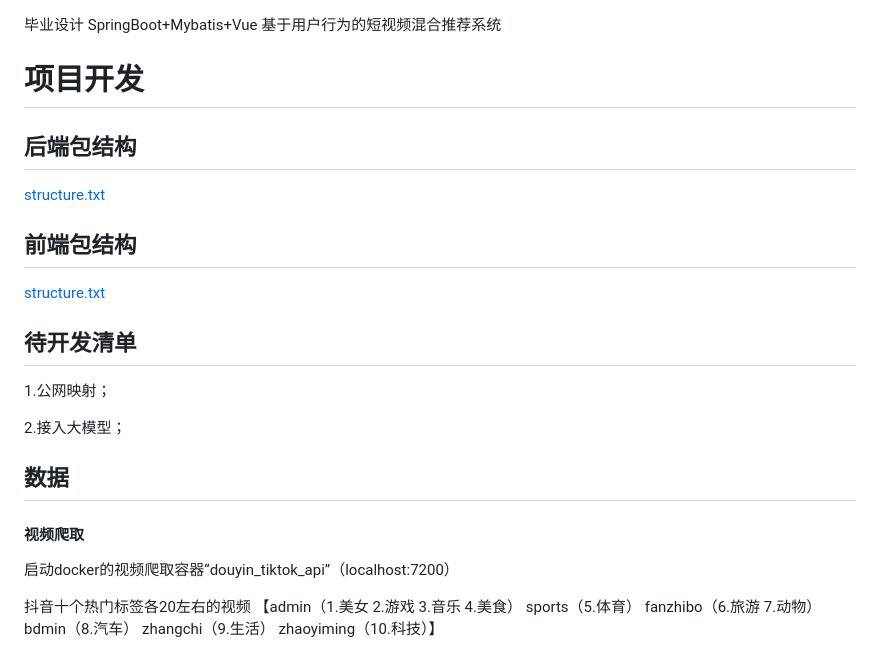
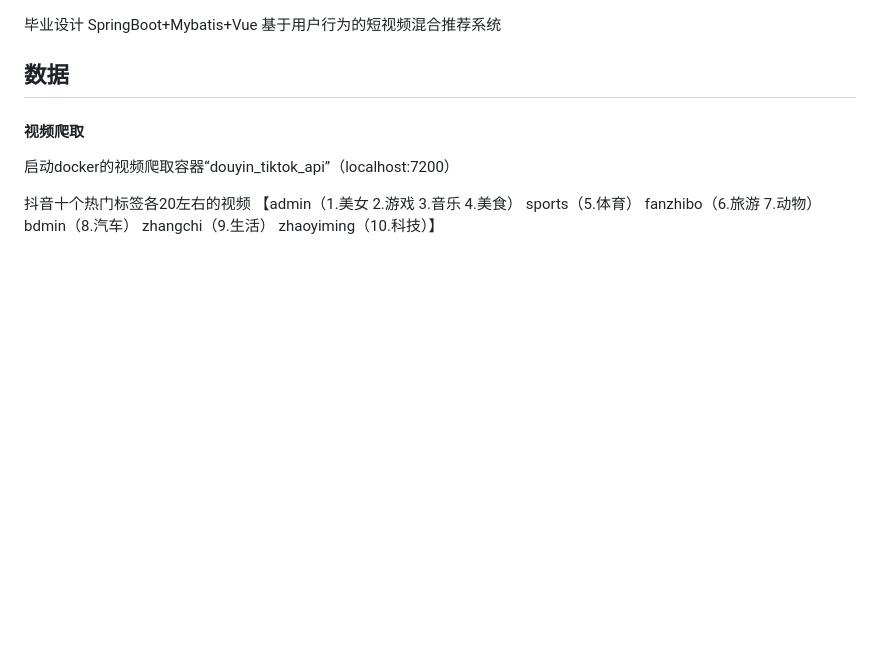
Before and after one commit to Top-scorer/Sacrifice_first, a Markdown page: README.md, the part around the change. Rendered like a GitHub page; blank space fills up the shorter version.

```diff
--- a/README.md
+++ b/README.md
@@ -2,22 +2,6 @@
 SpringBoot+Mybatis+Vue
 基于用户行为的短视频混合推荐系统
 
-
-
-# 项目开发
-
-## 后端包结构
-[structure.txt](src/main/java/structure.txt)
-
-
-## 前端包结构
-[structure.txt](../../../develop/Vue/vue-project/src/structure.txt)
-
-
-## 待开发清单
-1.公网映射；
-
-2.接入大模型；
 
 
 ## 数据
```
